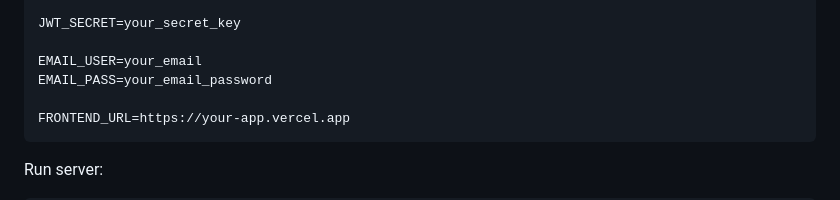
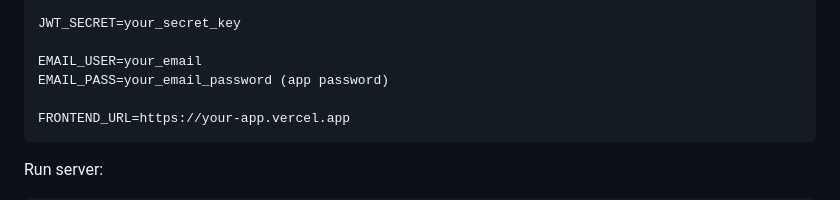
Before and after one commit to ajaychauhanAI/zivvi_tracker, a Markdown page: README.md, the part around the change. Drawn GitHub-style.

````diff
--- a/README.md
+++ b/README.md
@@ -140,7 +140,7 @@ DB_NAME=authdb
 JWT_SECRET=your_secret_key
 
 EMAIL_USER=your_email
-EMAIL_PASS=your_email_password
+EMAIL_PASS=your_email_password (app password)
 
 FRONTEND_URL=https://your-app.vercel.app
 ```
````
